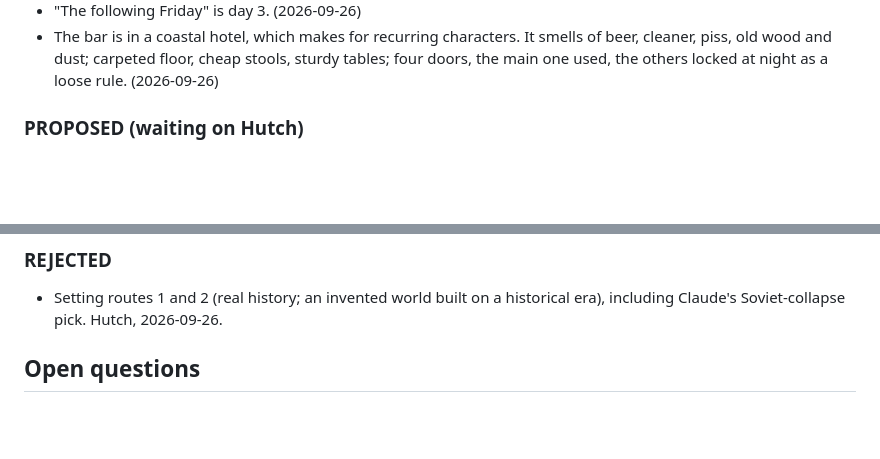
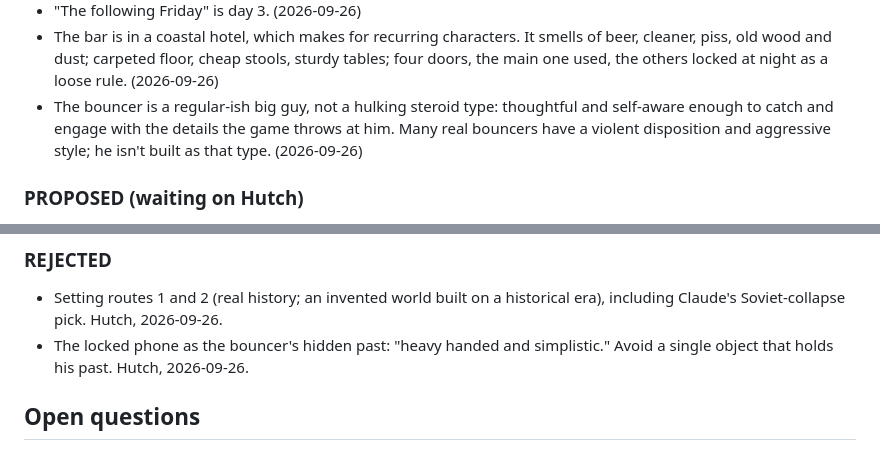
Before and after one commit to justinfaubert/the-bouncer, a Markdown page: bible/05_LOG.md, 2 parts joined by grey strips. GitHub-like rendering; blank space fills up the shorter version.

Commit message:
Log the bouncer's build and temperament; reject the phone device
Co-Authored-By: Claude Opus 5.5 (1M context) <noreply@anthropic.com>
Claude-Session: https://claude.ai/code/session_019MEjUwepCSbeubT9UNTy6L

```diff
--- a/bible/05_LOG.md
+++ b/bible/05_LOG.md
@@ -33,6 +33,7 @@ Update this file at the end of every session: add a session entry, move items be
 - Place (2026-09-26): a town on the east coast of an island like Vancouver Island, modelled on Hutch's own town but generalized, taking features from the general coastal BC feeling.
 - "The following Friday" is day 3. (2026-09-26)
 - The bar is in a coastal hotel, which makes for recurring characters. It smells of beer, cleaner, piss, old wood and dust; carpeted floor, cheap stools, sturdy tables; four doors, the main one used, the others locked at night as a loose rule. (2026-09-26)
+- The bouncer is a regular-ish big guy, not a hulking steroid type: thoughtful and self-aware enough to catch and engage with the details the game throws at him. Many real bouncers have a violent disposition and aggressive style; he isn't built as that type. (2026-09-26)
 
 ### PROPOSED (waiting on Hutch)
 
@@ -56,6 +57,7 @@ Update this file at the end of every session: add a session entry, move items be
 ### REJECTED
 
 - Setting routes 1 and 2 (real history; an invented world built on a historical era), including Claude's Soviet-collapse pick. Hutch, 2026-09-26.
+- The locked phone as the bouncer's hidden past: "heavy handed and simplistic." Avoid a single object that holds his past. Hutch, 2026-09-26.
 
 ## Open questions
 
```
Also changed, not shown: bible/03_WORLD.md (+1 -0 lines).
